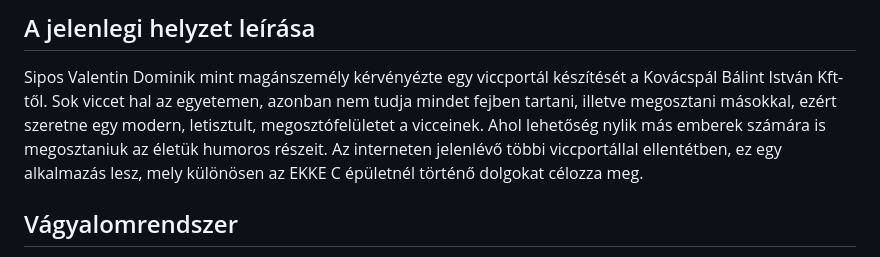
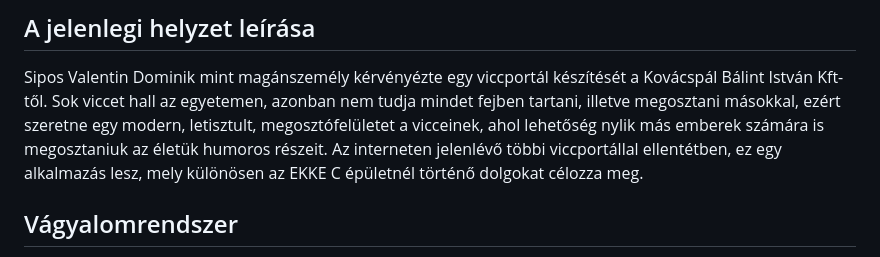
Before and after one commit to Valesz1022/AFP1_kisProjekt, a Markdown page: docs/KOVSPEC.md, the part around the change. GitHub-like rendering.

Commit message:
követelmény specifikáció - helytelen szavak javítása
2 hibát találtam a doksiban, ezeket ki is javítottam

```diff
--- a/docs/KOVSPEC.md
+++ b/docs/KOVSPEC.md
@@ -12,9 +12,9 @@ tetszik-nem tetszik rendszer segítségével.
 
 Sipos Valentin Dominik mint magánszemély kérvényézte egy viccportál készítését
 a Kovácspál Bálint István Kft-től.
-Sok viccet hal az egyetemen, azonban nem tudja mindet fejben tartani, illetve
+Sok viccet hall az egyetemen, azonban nem tudja mindet fejben tartani, illetve
 megosztani másokkal, ezért szeretne egy modern, letisztult, megosztófelületet
-a vicceinek. Ahol lehetőség nylik más emberek számára is megosztaniuk az életük
+a vicceinek, ahol lehetőség nylik más emberek számára is megosztaniuk az életük
 humoros részeit.
 Az interneten jelenlévő többi viccportállal ellentétben, ez egy alkalmazás
 lesz, mely különösen az EKKE C épületnél történő dolgokat célozza meg.
```
